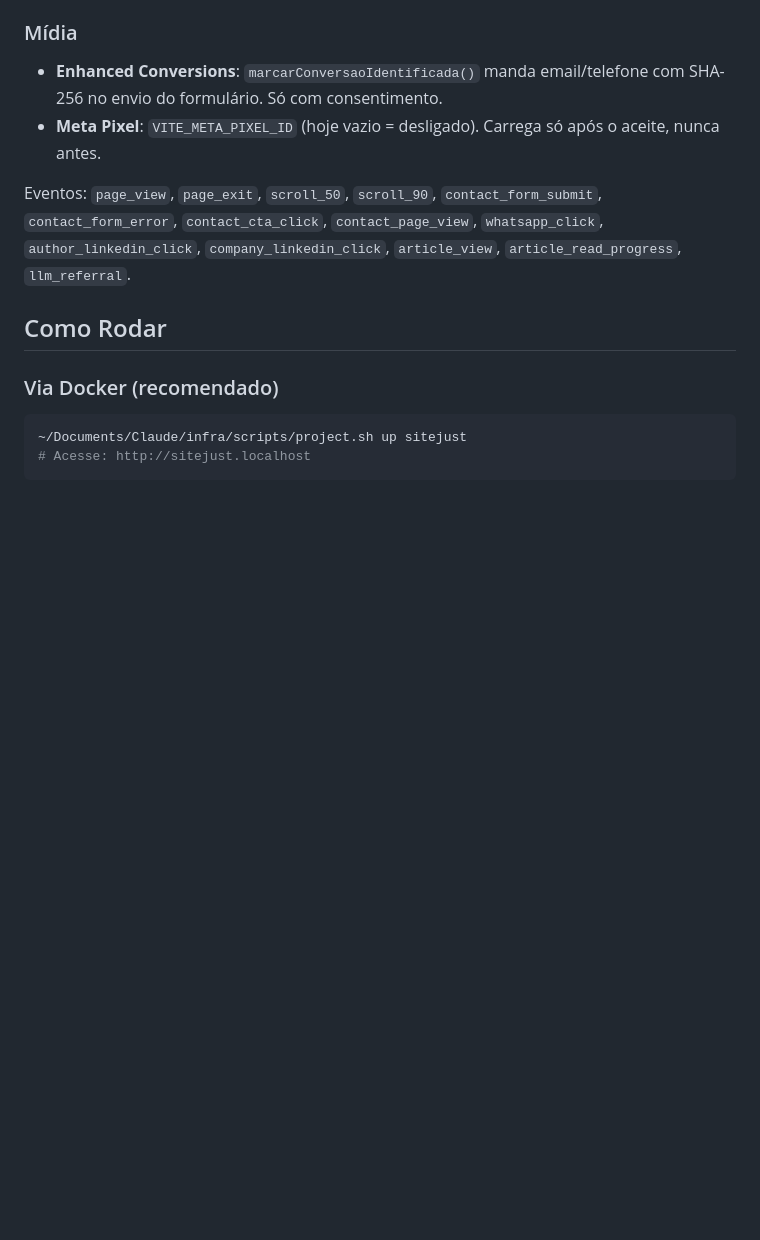
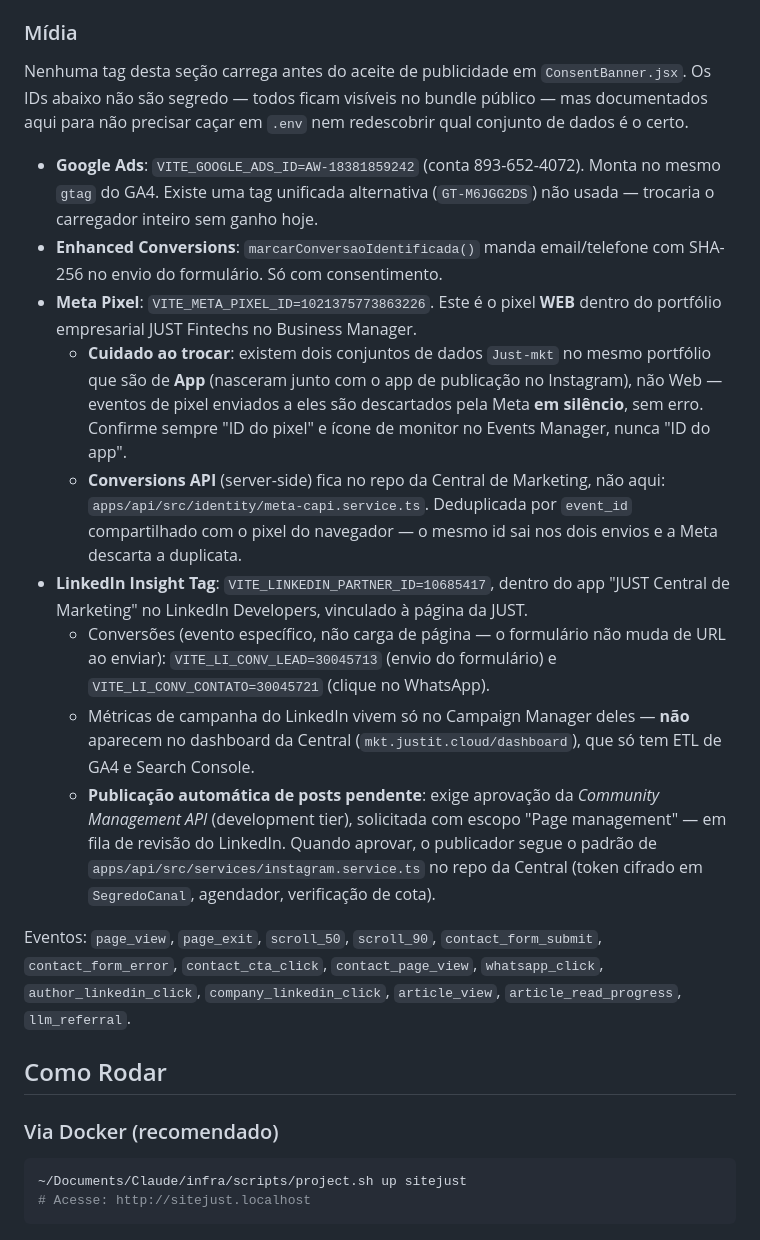
Before and after one commit to gabrielfzp/just-site, a Markdown page: CLAUDE.md, the part around the change. Drawn GitHub-style; blank space fills up the shorter version.

Commit message:
CLAUDE.md: registra os IDs de midia (Meta, Google Ads, LinkedIn)
Nenhum estava documentado alem do .env.example sem valor. Deixados aqui
porque nao sao segredo (ficam no bundle publico) e porque ja causaram
confusao real hoje: o pixel da Meta foi instalado duas vezes no conjunto
errado (App em vez de Web) antes de acertar, e o dashboard da Central foi
checado por engano atras de metricas do LinkedIn que nunca estiveram la.

Co-Authored-By: Claude Opus 5 <noreply@anthropic.com>

```diff
--- a/CLAUDE.md
+++ b/CLAUDE.md
@@ -105,8 +105,17 @@ SDK em `src/lib/just-id.js`, coletor em `https://i.wearejust.it` (`VITE_IDENTITY
 - Banner: `src/components/ConsentBanner.jsx`. Os dois botões têm o mesmo peso visual de propósito.
 
 ### Mídia
+Nenhuma tag desta seção carrega antes do aceite de publicidade em `ConsentBanner.jsx`. Os IDs abaixo não são segredo — todos ficam visíveis no bundle público — mas documentados aqui para não precisar caçar em `.env` nem redescobrir qual conjunto de dados é o certo.
+
+- **Google Ads**: `VITE_GOOGLE_ADS_ID=AW-18381859242` (conta 893-652-4072). Monta no mesmo `gtag` do GA4. Existe uma tag unificada alternativa (`GT-M6JGG2DS`) não usada — trocaria o carregador inteiro sem ganho hoje.
 - **Enhanced Conversions**: `marcarConversaoIdentificada()` manda email/telefone com SHA-256 no envio do formulário. Só com consentimento.
-- **Meta Pixel**: `VITE_META_PIXEL_ID` (hoje vazio = desligado). Carrega só após o aceite, nunca antes.
+- **Meta Pixel**: `VITE_META_PIXEL_ID=1021375773863226`. Este é o pixel **WEB** dentro do portfólio empresarial JUST Fintechs no Business Manager.
+  - **Cuidado ao trocar**: existem dois conjuntos de dados `Just-mkt` no mesmo portfólio que são de **App** (nasceram junto com o app de publicação no Instagram), não Web — eventos de pixel enviados a eles são descartados pela Meta **em silêncio**, sem erro. Confirme sempre "ID do pixel" e ícone de monitor no Events Manager, nunca "ID do app".
+  - **Conversions API** (server-side) fica no repo da Central de Marketing, não aqui: `apps/api/src/identity/meta-capi.service.ts`. Deduplicada por `event_id` compartilhado com o pixel do navegador — o mesmo id sai nos dois envios e a Meta descarta a duplicata.
+- **LinkedIn Insight Tag**: `VITE_LINKEDIN_PARTNER_ID=10685417`, dentro do app "JUST Central de Marketing" no LinkedIn Developers, vinculado à página da JUST.
+  - Conversões (evento específico, não carga de página — o formulário não muda de URL ao enviar): `VITE_LI_CONV_LEAD=30045713` (envio do formulário) e `VITE_LI_CONV_CONTATO=30045721` (clique no WhatsApp).
+  - Métricas de campanha do LinkedIn vivem só no Campaign Manager deles — **não** aparecem no dashboard da Central (`mkt.justit.cloud/dashboard`), que só tem ETL de GA4 e Search Console.
+  - **Publicação automática de posts pendente**: exige aprovação da *Community Management API* (development tier), solicitada com escopo "Page management" — em fila de revisão do LinkedIn. Quando aprovar, o publicador segue o padrão de `apps/api/src/services/instagram.service.ts` no repo da Central (token cifrado em `SegredoCanal`, agendador, verificação de cota).
 
 Eventos: `page_view`, `page_exit`, `scroll_50`, `scroll_90`, `contact_form_submit`, `contact_form_error`, `contact_cta_click`, `contact_page_view`, `whatsapp_click`, `author_linkedin_click`, `company_linkedin_click`, `article_view`, `article_read_progress`, `llm_referral`.
 
```
